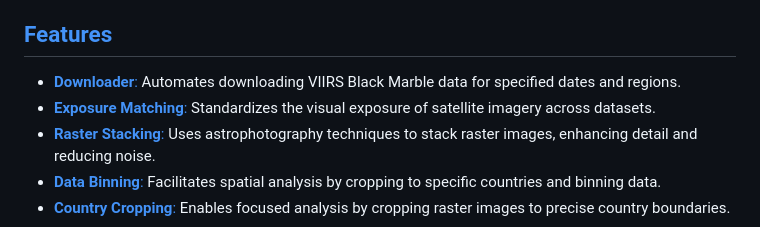
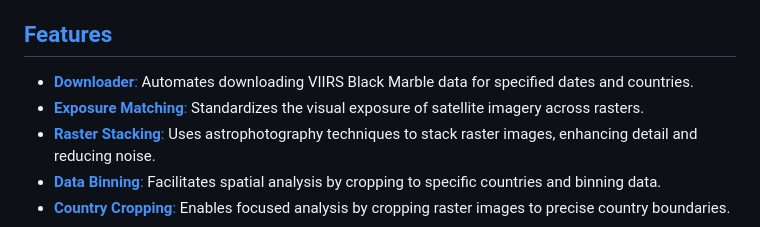
Before and after one commit to DanBaissa/Black-Marble-Utilities, a Markdown page: README.md, the part around the change. Drawn GitHub-style.

```diff
--- a/README.md
+++ b/README.md
@@ -5,8 +5,8 @@
 The `Black-Marble-Utilities` project is a collection of Python scripts designed for researchers and GIS professionals working with NASA's VIIRS Black Marble dataset. This dataset provides nightly Earth observations, offering insights into human activities and natural phenomena. The toolkit simplifies data acquisition, preprocessing, exposure adjustment, and geographic targeting, facilitating the integration of Black Marble data into geospatial analyses.
 
 ## [Features](#Features)
-- [**Downloader**:](#downloader) Automates downloading VIIRS Black Marble data for specified dates and regions.
-- [**Exposure Matching**:](#exposure-matching) Standardizes the visual exposure of satellite imagery across datasets.
+- [**Downloader**:](#downloader) Automates downloading VIIRS Black Marble data for specified dates and countries.
+- [**Exposure Matching**:](#exposure-matching) Standardizes the visual exposure of satellite imagery across rasters.
 - [**Raster Stacking**:](#raster-stacking)  Uses astrophotography techniques to stack raster images, enhancing detail and reducing noise.
 - [**Data Binning**:](#data-binning-script) Facilitates spatial analysis by cropping to specific countries and binning data.
 - [**Country Cropping**:](#country-cropping-script) Enables focused analysis by cropping raster images to precise country boundaries.
```
